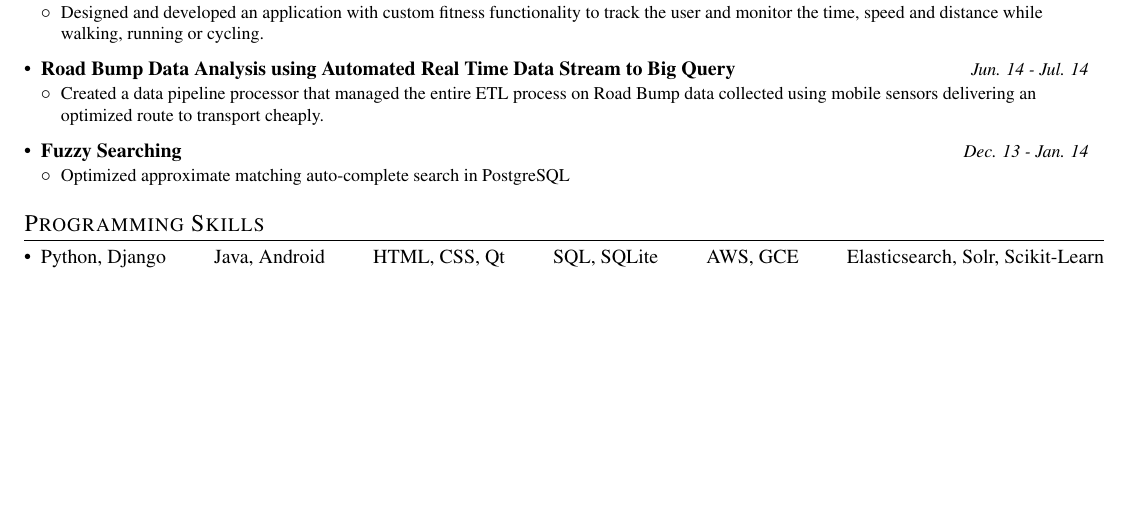
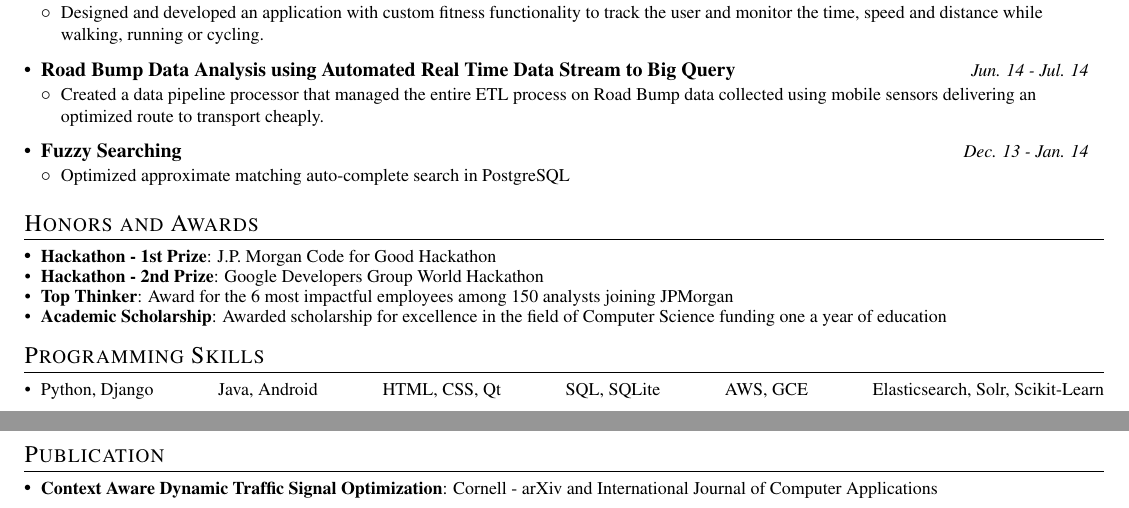
Before and after one commit to kandarpck/texsume, a LaTeX CV (Kandarp_Khandwala_Resume.tex): part of the page before the commit and two parts of pages 1 and 2 of 2 after it, the two joined at a grey line, cut so that both start at the same text, the shorter picture padded with empty space. Compiled offline with pdfLaTeX.

Commit message:
Programming Skills now have consistent font size. Added publications

```diff
--- a/Kandarp_Khandwala_Resume.tex
+++ b/Kandarp_Khandwala_Resume.tex
@@ -169,19 +169,38 @@
 
   \resumeSubHeadingListEnd
 
+%-----HONORS AND AWARDS-------
+\section{Honors and Awards}
+  \resumeSubHeadingListStart
+    \resumeSubItem{Hackathon - 1st Prize}
+      {J.P. Morgan Code for Good Hackathon}
+    \resumeSubItem{Hackathon - 2nd Prize}
+      {Google Developers Group World Hackathon}
+    \resumeSubItem{Top Thinker}
+      {Award for the 6 most impactful employees among 150 analysts joining JPMorgan}
+    \resumeSubItem{Academic Scholarship}
+      {Awarded scholarship for excellence in the field of Computer Science funding one a year of education}
+  \resumeSubHeadingListEnd
+
 %--------PROGRAMMING SKILLS------------
 \section{Programming Skills}
   \resumeSubHeadingListStart
-    \item{
+    \small{\item{
       {Python, Django}
       \hfill{Java, Android}
       \hfill{HTML, CSS, Qt}
       \hfill{SQL, SQLite}
       \hfill{AWS, GCE}
       \hfill{Elasticsearch, Solr, Scikit-Learn}
-    }
+    }}
   \resumeSubHeadingListEnd
 
+%--------PUBLICATIONS------------
+\section{Publication}
+  \resumeSubHeadingListStart
+    \resumeSubItem{Context Aware Dynamic Traffic Signal Optimization}
+      {Cornell - arXiv and International Journal of Computer Applications}
+  \resumeSubHeadingListEnd
 
 
 %-------------------------------------------
```
